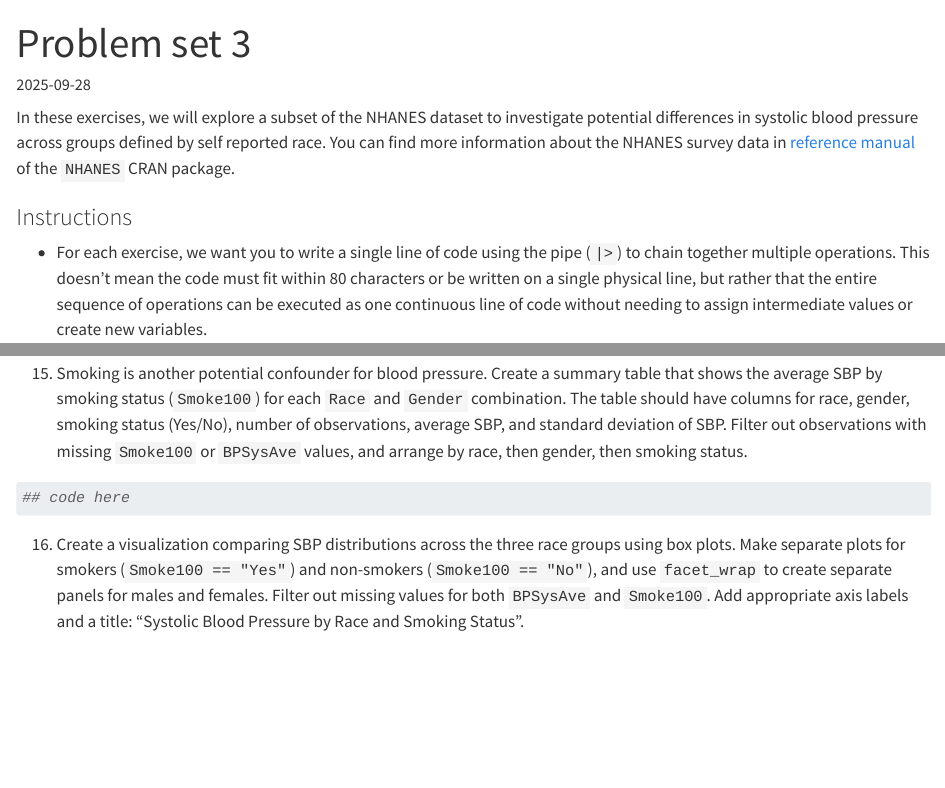
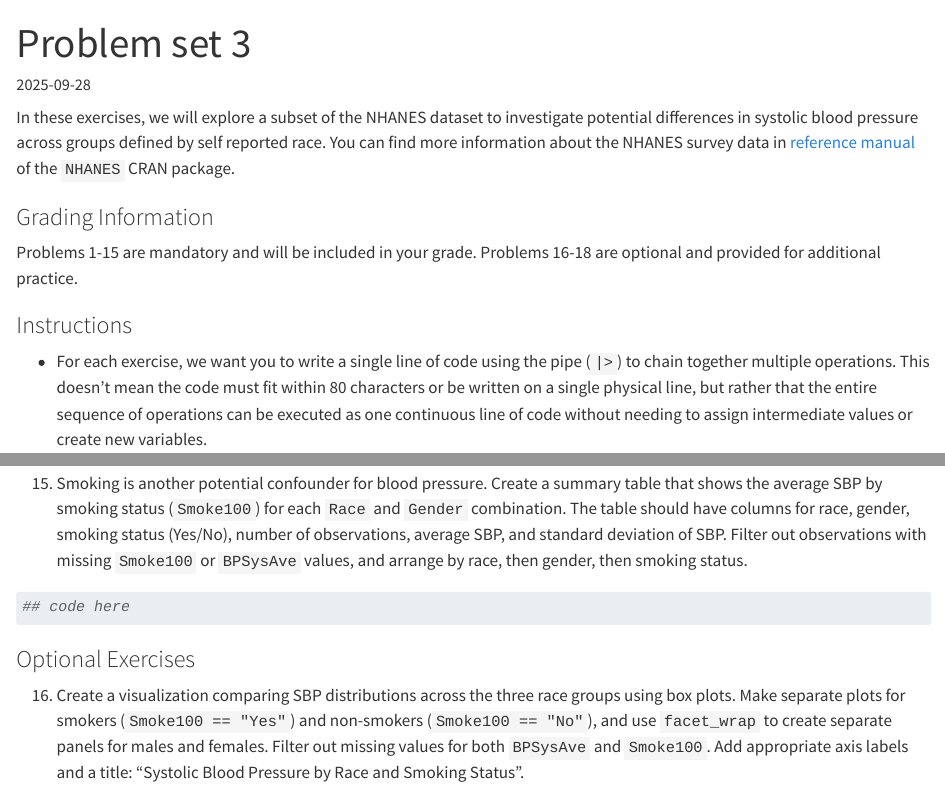
Before and after one commit to AnthonyChristidis/bst260-2025-pset3, a Quarto document (pset-03-tidyverse.qmd): the page in a window 1100 px wide, from its top, and a second part further down, joined at a grey line. Rendered offline with R 4.5, knitr and Pandoc in place of Quarto, with nearby package versions.

Commit message:
Make problems 16-18 optional.

````diff
--- a/pset-03-tidyverse.qmd
+++ b/pset-03-tidyverse.qmd
@@ -4,6 +4,11 @@ date: 2025-09-28
 ---
 
 In these exercises, we will explore a subset of the NHANES dataset to investigate potential differences in systolic blood pressure across groups defined by self reported race. You can find more information about the NHANES survey data in [reference manual](https://cran.r-project.org/web/packages/NHANES/refman/NHANES.html) of the `NHANES` CRAN package.
+
+### Grading Information {.unnumbered}
+
+Problems 1-15 are mandatory and will be included in your grade. Problems 16-18 are optional and provided for additional practice.
+
 
 ### Instructions {.unnumbered}
 
@@ -183,6 +188,8 @@ Write a function that computes the number of observations in each gender, age gr
 ## code here
 ```
 
+### Optional Exercises {.unnumbered}
+
 16. Create a visualization comparing SBP distributions across the three race groups using box plots. Make separate plots for smokers (`Smoke100 == "Yes"`) and non-smokers (`Smoke100 == "No"`), and use `facet_wrap` to create separate panels for males and females. Filter out missing values for both `BPSysAve` and `Smoke100`. Add appropriate axis labels and a title: "Systolic Blood Pressure by Race and Smoking Status".
 
 ```{r}
````
Also changed, not shown: README.md.
